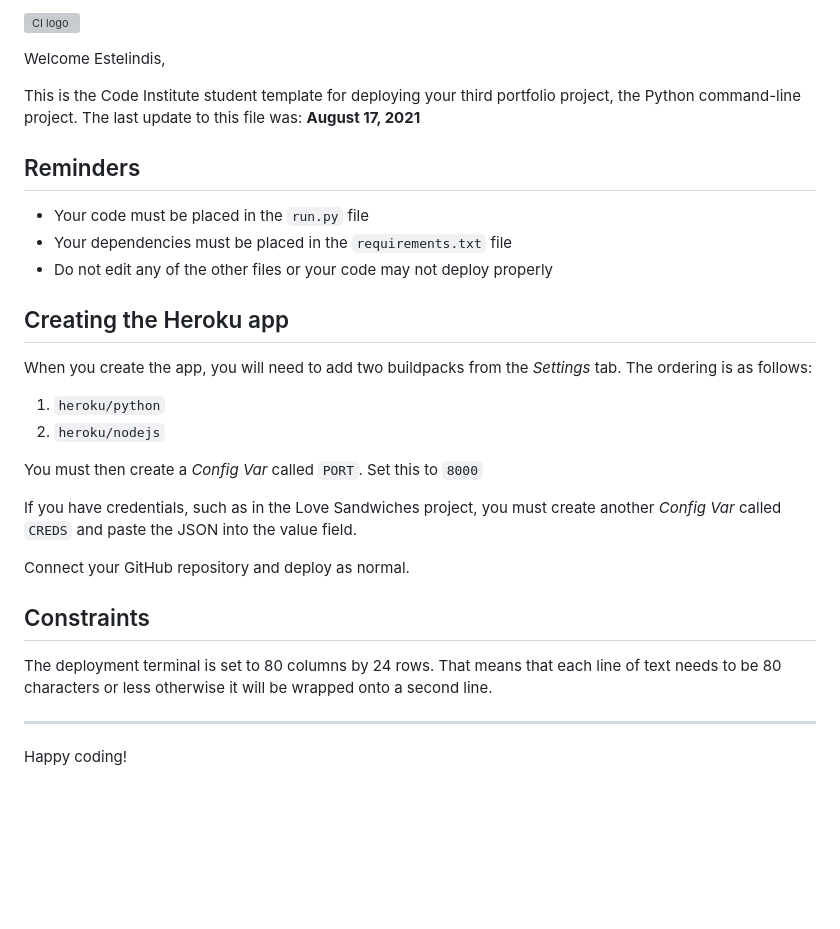
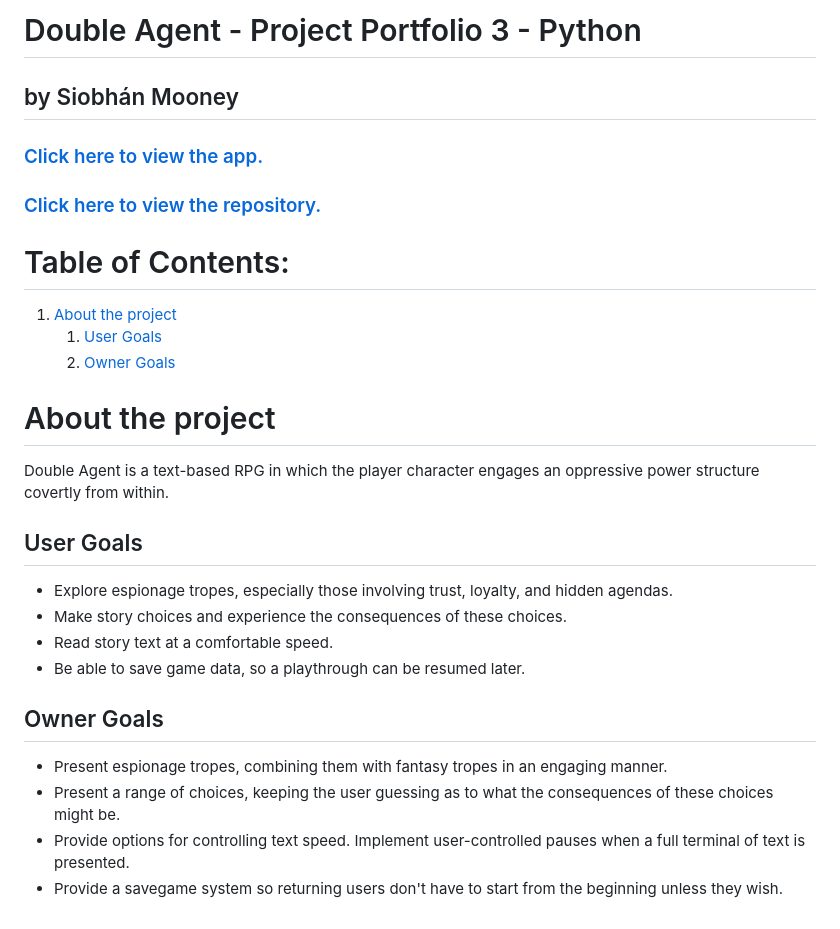
Before and after one commit to Estelindis/double-agent, a Markdown page: README.md, the part around the change. GitHub-like rendering; blank space fills up the shorter version; grey boxes are pictures that could not be loaded.

Commit message:
Update readme with user and owner goals

```diff
--- a/README.md
+++ b/README.md
@@ -1,31 +1,25 @@
-![CI logo](https://codeinstitute.s3.amazonaws.com/fullstack/ci_logo_small.png)
+# Double Agent - Project Portfolio 3 - Python
+## by Siobhán Mooney
 
-Welcome Estelindis,
+### [Click here to view the app.](https://double-agent.herokuapp.com/)
+### [Click here to view the repository.](https://github.com/Estelindis/double-agent)
 
-This is the Code Institute student template for deploying your third portfolio project, the Python command-line project. The last update to this file was: **August 17, 2021**
+# Table of Contents:
+1. [About the project](#about-the-project)
+    1. [User Goals](#user-goals)
+    2. [Owner Goals](#owner-goals)
 
-## Reminders
+# About the project
+Double Agent is a text-based RPG in which the player character engages an oppressive power structure covertly from within.
 
-* Your code must be placed in the `run.py` file
-* Your dependencies must be placed in the `requirements.txt` file
-* Do not edit any of the other files or your code may not deploy properly
+## User Goals
+- Explore espionage tropes, especially those involving trust, loyalty, and hidden agendas.
+- Make story choices and experience the consequences of these choices.
+- Read story text at a comfortable speed.
+- Be able to save game data, so a playthrough can be resumed later.
 
-## Creating the Heroku app
-
-When you create the app, you will need to add two buildpacks from the _Settings_ tab. The ordering is as follows:
-
-1. `heroku/python`
-2. `heroku/nodejs`
-
-You must then create a _Config Var_ called `PORT`. Set this to `8000`
-
-If you have credentials, such as in the Love Sandwiches project, you must create another _Config Var_ called `CREDS` and paste the JSON into the value field.
-
-Connect your GitHub repository and deploy as normal.
-
-## Constraints
-
-The deployment terminal is set to 80 columns by 24 rows. That means that each line of text needs to be 80 characters or less otherwise it will be wrapped onto a second line.
-
------
-Happy coding!
+## Owner Goals
+- Present espionage tropes, combining them with fantasy tropes in an engaging manner.
+- Present a range of choices, keeping the user guessing as to what the consequences of these choices might be.
+- Provide options for controlling text speed. Implement user-controlled pauses when a full terminal of text is presented.
+- Provide a savegame system so returning users don't have to start from the beginning unless they wish.
```
Also changed, not shown: assets/image-readme/screenshot01.jpg (added), 1 other file.
